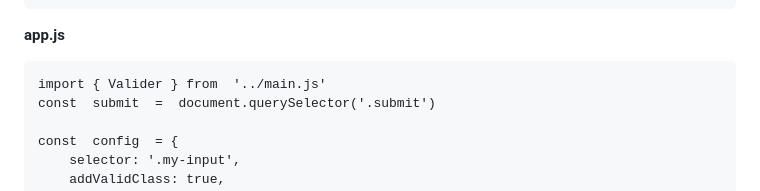
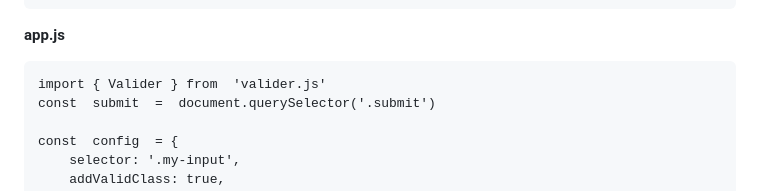
Before and after one commit to DStojecki/validat.js, a Markdown page: readme.md, the part around the change. GitHub-like rendering.

```diff
--- a/readme.md
+++ b/readme.md
@@ -133,7 +133,7 @@ Error message is added directly after input.
 **app.js**
 
 
-	import { Valider } from  '../main.js'
+	import { Valider } from  'valider.js'
     const  submit  =  document.querySelector('.submit')
 
     const  config  = {
```
